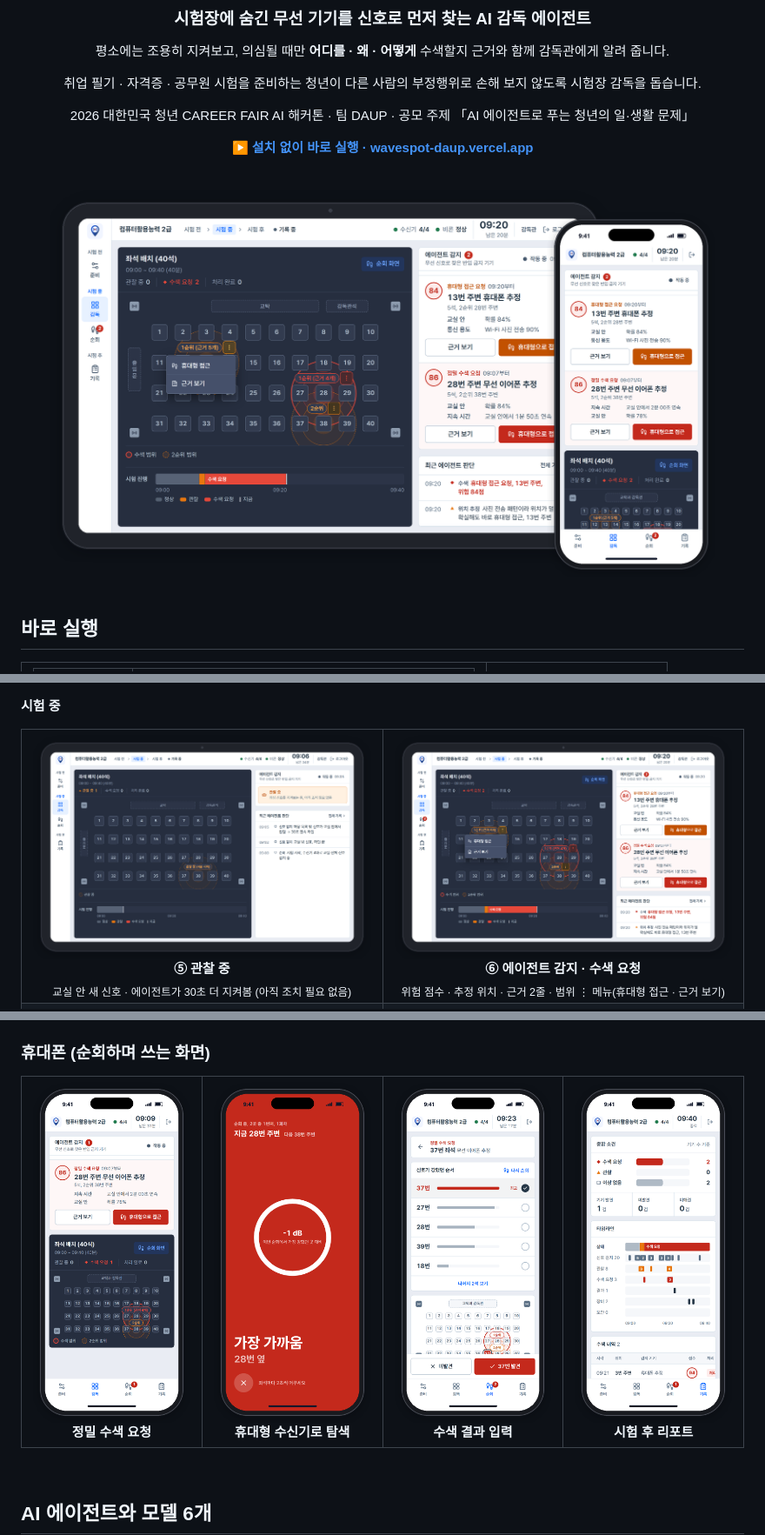
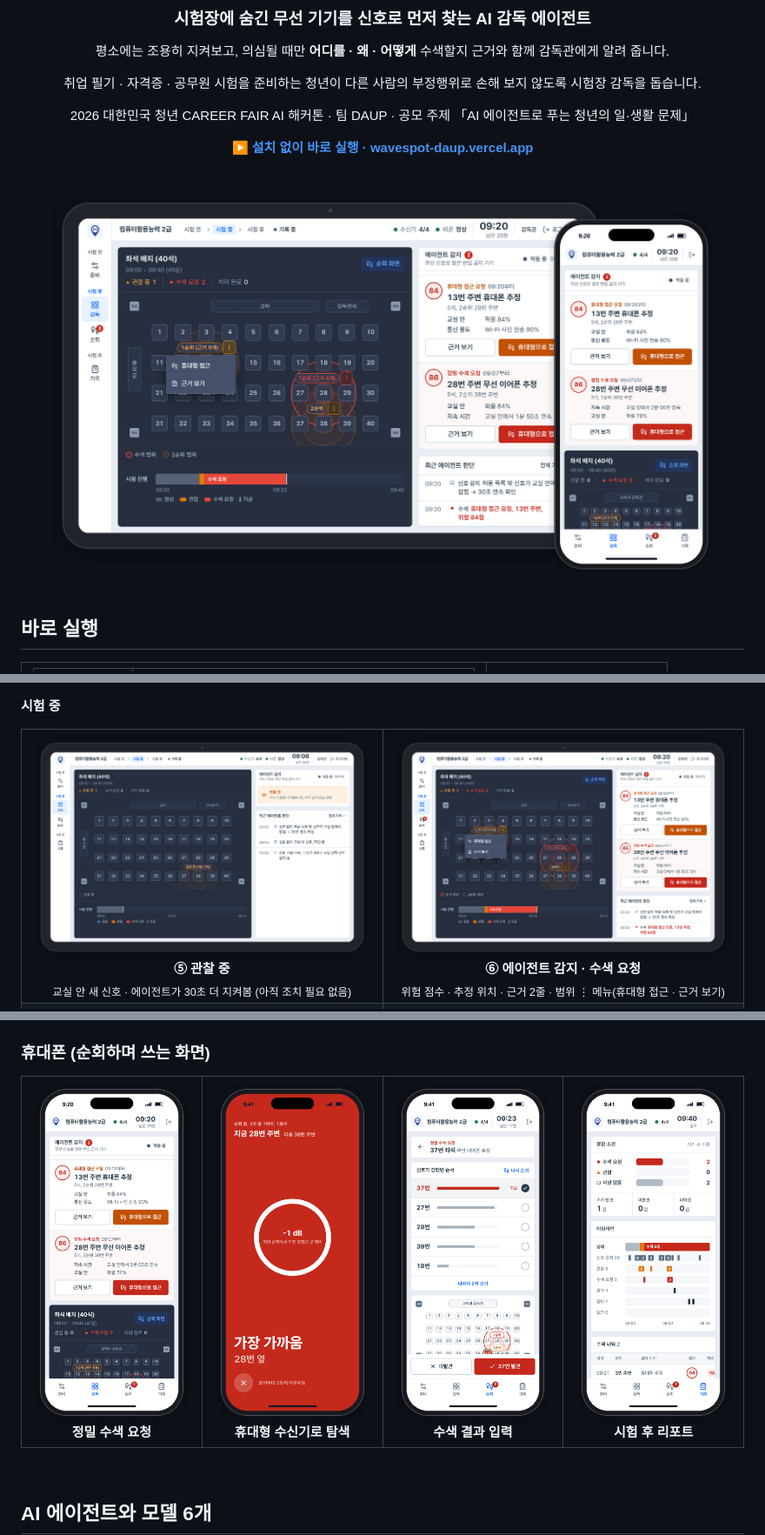
Before and after one commit to onlyho12-sketch/WaveSpot, a Markdown page: README.md, 3 parts joined by grey strips. Shown at 87% size. GitHub-like rendering; pictures changed too: docs/images/hero_v2.png (deleted), docs/images/hero_v3.png (added), docs/images/phone/05_monitor_request.png.

Commit message:
위쪽 줄 시각 세로 정렬 수정, README 대표 이미지 다시 캡처
- 남은 시간 줄 행간을 줄여 시각 묶음이 위쪽 줄 가운데에 오도록 수정
- 대표 이미지 휴대폰 상태 표시줄 시각을 앱 시각(9:20)과 맞춤
- 감독 화면 태블릿 · 휴대폰 캡처 교체

```diff
--- a/README.md
+++ b/README.md
@@ -14,7 +14,7 @@
 
 <br/>
 
-<img src="docs/images/hero_v2.png" width="92%" alt="WaveSpot 감독관 앱 · 태블릿과 휴대폰 화면"/>
+<img src="docs/images/hero_v3.png" width="92%" alt="WaveSpot 감독관 앱 · 태블릿과 휴대폰 화면"/>
 
 </div>
 
```
Also changed, not shown: 1 other file.
